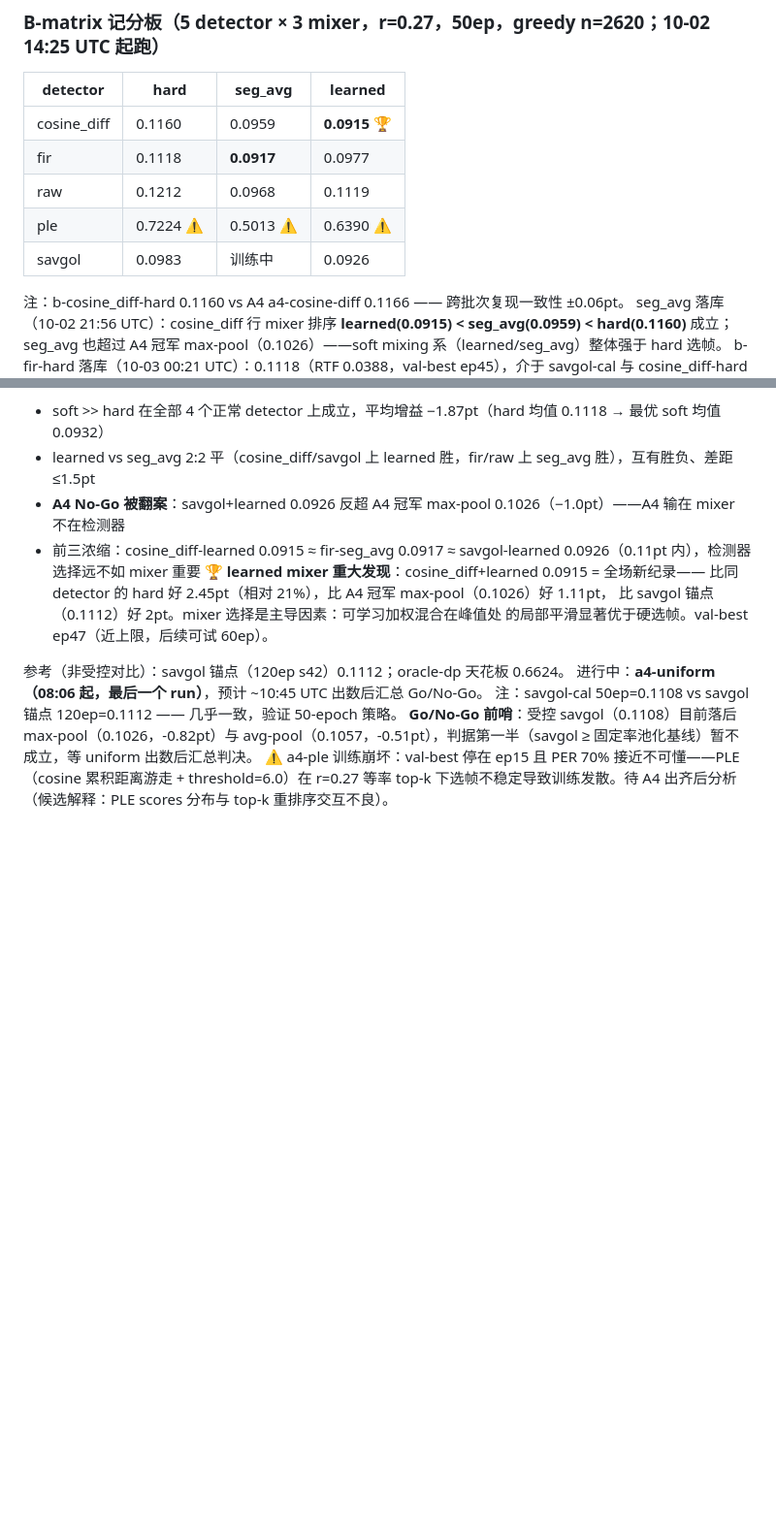
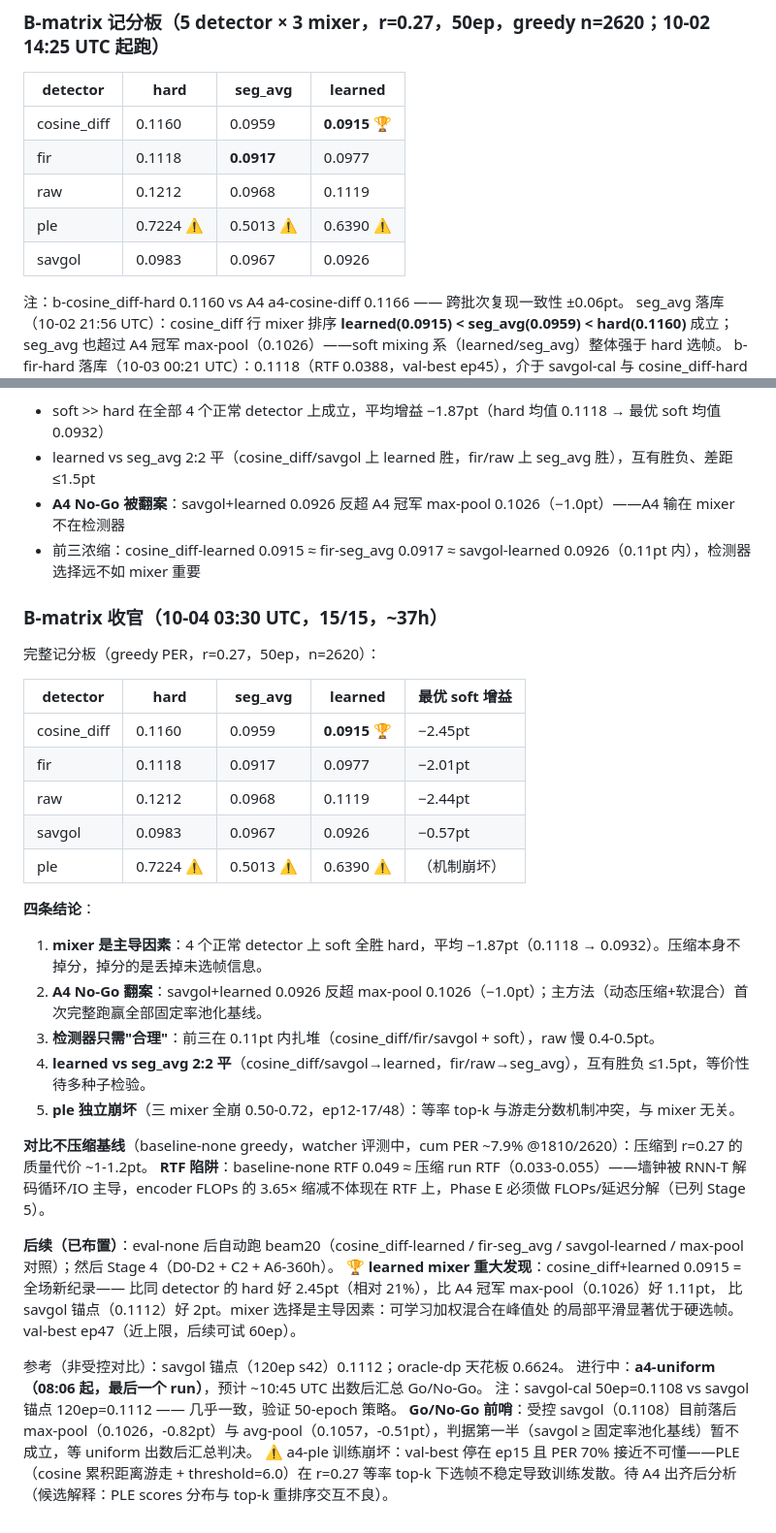
Before and after one commit to wuhandong313/conformer-rnnt-asr, a Markdown page: docs/experiment-log.md, 2 parts joined by grey strips. Shown at 97% size. GitHub-like rendering; blank space fills up the shorter version.

Commit message:
B-matrix complete (15/15): full 5x3 scoreboard, 4 conclusions; savgol-seg_avg 0.0967

```diff
--- a/docs/experiment-log.md
+++ b/docs/experiment-log.md
@@ -137,7 +137,7 @@ none anchor 训练完成后复测（`analysis/out/rate_distribution_none_anchor.
 | fir | 0.1118 | **0.0917** | 0.0977 |
 | raw | 0.1212 | 0.0968 | 0.1119 |
 | ple | 0.7224 ⚠ | 0.5013 ⚠ | 0.6390 ⚠ |
-| savgol | 0.0983 | 训练中 | 0.0926 |
+| savgol | 0.0983 | 0.0967 | 0.0926 |
 
 注：b-cosine_diff-hard 0.1160 vs A4 a4-cosine-diff 0.1166 —— 跨批次复现一致性 ±0.06pt。
 seg_avg 落库（10-02 21:56 UTC）：cosine_diff 行 mixer 排序 **learned(0.0915) < seg_avg(0.0959) < hard(0.1160)** 成立；
@@ -158,6 +158,30 @@ raw-learned/seg_avg + savgol-hard/learned 落库（10-03 晚，27/28 行）：b-
 - learned vs seg_avg 2:2 平（cosine_diff/savgol 上 learned 胜，fir/raw 上 seg_avg 胜），互有胜负、差距 ≤1.5pt
 - **A4 No-Go 被翻案**：savgol+learned 0.0926 反超 A4 冠军 max-pool 0.1026（−1.0pt）——A4 输在 mixer 不在检测器
 - 前三浓缩：cosine_diff-learned 0.0915 ≈ fir-seg_avg 0.0917 ≈ savgol-learned 0.0926（0.11pt 内），检测器选择远不如 mixer 重要
+
+### B-matrix 收官（10-04 03:30 UTC，15/15，~37h）
+
+完整记分板（greedy PER，r=0.27，50ep，n=2620）：
+
+| detector | hard | seg_avg | learned | 最优 soft 增益 |
+|---|---|---|---|---|
+| cosine_diff | 0.1160 | 0.0959 | **0.0915** 🏆 | −2.45pt |
+| fir | 0.1118 | 0.0917 | 0.0977 | −2.01pt |
+| raw | 0.1212 | 0.0968 | 0.1119 | −2.44pt |
+| savgol | 0.0983 | 0.0967 | 0.0926 | −0.57pt |
+| ple | 0.7224 ⚠ | 0.5013 ⚠ | 0.6390 ⚠ | （机制崩坏） |
+
+**四条结论**：
+1. **mixer 是主导因素**：4 个正常 detector 上 soft 全胜 hard，平均 −1.87pt（0.1118 → 0.0932）。压缩本身不掉分，掉分的是丢掉未选帧信息。
+2. **A4 No-Go 翻案**：savgol+learned 0.0926 反超 max-pool 0.1026（−1.0pt）；主方法（动态压缩+软混合）首次完整跑赢全部固定率池化基线。
+3. **检测器只需"合理"**：前三在 0.11pt 内扎堆（cosine_diff/fir/savgol + soft），raw 慢 0.4-0.5pt。
+4. **learned vs seg_avg 2:2 平**（cosine_diff/savgol→learned，fir/raw→seg_avg），互有胜负 ≤1.5pt，等价性待多种子检验。
+5. **ple 独立崩坏**（三 mixer 全崩 0.50-0.72，ep12-17/48）：等率 top-k 与游走分数机制冲突，与 mixer 无关。
+
+**对比不压缩基线**（baseline-none greedy，watcher 评测中，cum PER ~7.9% @1810/2620）：压缩到 r=0.27 的质量代价 ~1-1.2pt。
+**RTF 陷阱**：baseline-none RTF 0.049 ≈ 压缩 run RTF（0.033-0.055）——墙钟被 RNN-T 解码循环/IO 主导，encoder FLOPs 的 3.65× 缩减不体现在 RTF 上，Phase E 必须做 FLOPs/延迟分解（已列 Stage 5）。
+
+**后续（已布置）**：eval-none 后自动跑 beam20（cosine_diff-learned / fir-seg_avg / savgol-learned / max-pool 对照）；然后 Stage 4（D0-D2 + C2 + A6-360h）。
 **🏆 learned mixer 重大发现**：cosine_diff+learned 0.0915 = 全场新纪录——
 比同 detector 的 hard 好 2.45pt（相对 21%），比 A4 冠军 max-pool（0.1026）好 1.11pt，
 比 savgol 锚点（0.1112）好 2pt。mixer 选择是主导因素：可学习加权混合在峰值处
```
